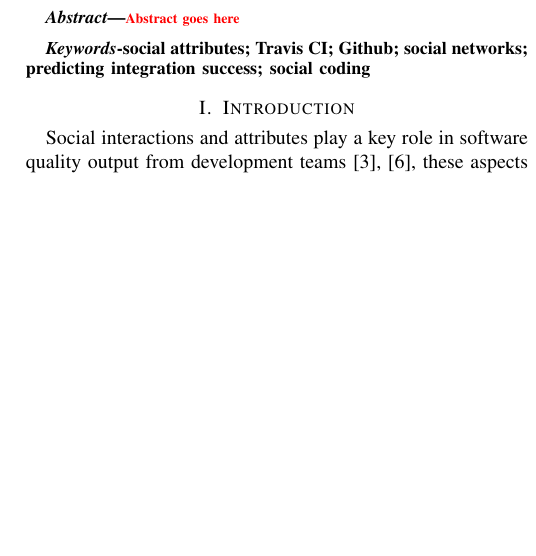
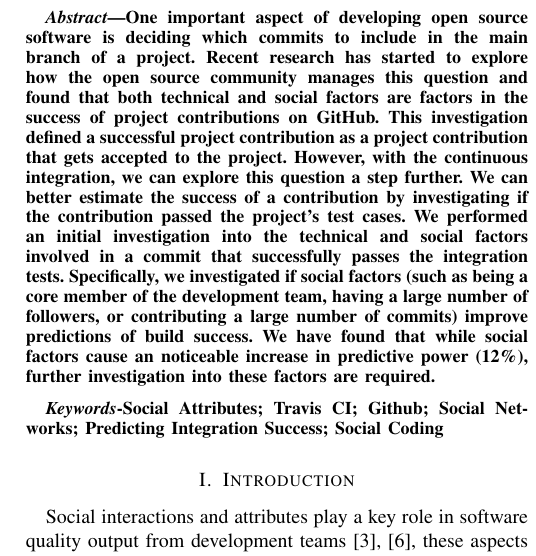
Before and after one commit to mausotog/MSRChallenge2017, a LaTeX paper (Paper/MSRChallenge2017.tex): part of one column of page 1 of 4, cut at the place of the change, the shorter picture padded with empty space. Compiled offline with pdfLaTeX.

Commit message:
added the results

```diff
--- a/Paper/MSRChallenge2017.tex
+++ b/Paper/MSRChallenge2017.tex
@@ -421,12 +421,29 @@
 
 
 \begin{abstract}
-\todo{Abstract goes here}
+One important aspect of developing open source software is deciding which
+commits to include in the main branch of a project.
+Recent research has started to explore how the open source community manages
+this question and found that both technical and social factors are factors in
+the success of project contributions on GitHub.
+This investigation defined a successful project contribution as a project
+contribution that gets
+accepted to the project.  However, with the continuous integration, we can
+explore this question a step further.  We can better estimate the success of a
+contribution by investigating if the contribution passed the project's
+test cases.  We performed an initial investigation into the technical and
+social factors involved in a commit that successfully passes the integration
+tests. Specifically, we investigated if social factors (such as being a
+core member of the development team, having a large number of followers,
+or contributing a large number of commits) improve predictions of build
+success.  We have found that while social factors cause an noticeable increase
+in predictive power (12\%), further investigation into these factors are
+required.
 \end{abstract}
 
 \begin{IEEEkeywords}
-social attributes; Travis CI; Github; social networks; predicting integration success; social coding
-
+Social Attributes; Travis CI; Github; Social Networks; Predicting Integration
+Success; Social Coding
 \end{IEEEkeywords}
 
 
```
